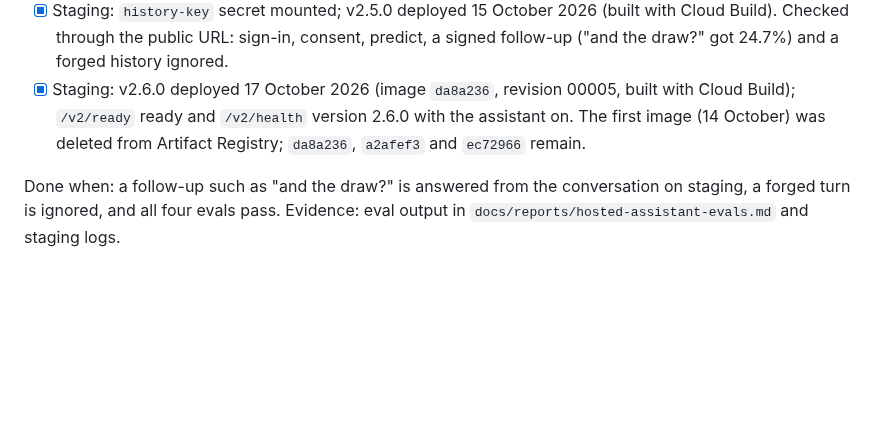
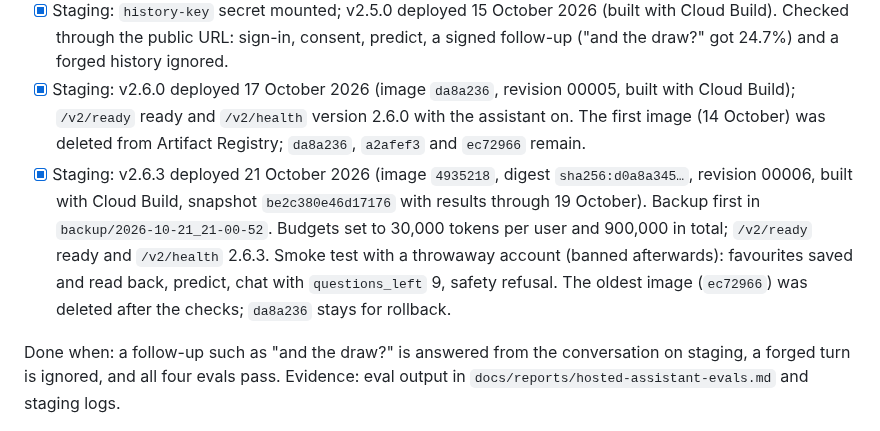
Before and after one commit to SumukhaK/football-intelligence-platform, a Markdown page: docs/plans/hosting-execution-tracker.md, the part around one of its changes. GitHub-like rendering; blank space fills up the shorter version.

Commit message:
docs(docs): record the v2.6.3 staging deploy
Co-Authored-By: Claude Opus 5.5 (1M context) <noreply@anthropic.com>

```diff
--- a/docs/plans/hosting-execution-tracker.md
+++ b/docs/plans/hosting-execution-tracker.md
@@ -126,6 +126,7 @@ Plan: [chat-memory-plan.md](chat-memory-plan.md). Decision: [ADR 030](../adr/030
 - [x] App: keeps the signed window, New chat, 30-minute idle reset (ViewModel tests first; checked on the emulator 15 October 2026).
 - [x] Staging: `history-key` secret mounted; v2.5.0 deployed 15 October 2026 (built with Cloud Build). Checked through the public URL: sign-in, consent, predict, a signed follow-up ("and the draw?" got 24.7%) and a forged history ignored.
 - [x] Staging: v2.6.0 deployed 17 October 2026 (image `da8a236`, revision 00005, built with Cloud Build); `/v2/ready` ready and `/v2/health` version 2.6.0 with the assistant on. The first image (14 October) was deleted from Artifact Registry; `da8a236`, `a2afef3` and `ec72966` remain.
+- [x] Staging: v2.6.3 deployed 21 October 2026 (image `4935218`, digest `sha256:d0a8a345…`, revision 00006, built with Cloud Build, snapshot `be2c380e46d17176` with results through 19 October). Backup first in `backup/2026-10-21_21-00-52`. Budgets set to 30,000 tokens per user and 900,000 in total; `/v2/ready` ready and `/v2/health` 2.6.3. Smoke test with a throwaway account (banned afterwards): favourites saved and read back, predict, chat with `questions_left` 9, safety refusal. The oldest image (`ec72966`) was deleted after the checks; `da8a236` stays for rollback.
 
 Done when: a follow-up such as "and the draw?" is answered from the conversation on staging, a forged turn is ignored, and all four evals pass.
 Evidence: eval output in `docs/reports/hosted-assistant-evals.md` and staging logs.
```
Also changed, not shown: other parts of docs/plans/hosting-execution-tracker.md (+2 -2 lines).
